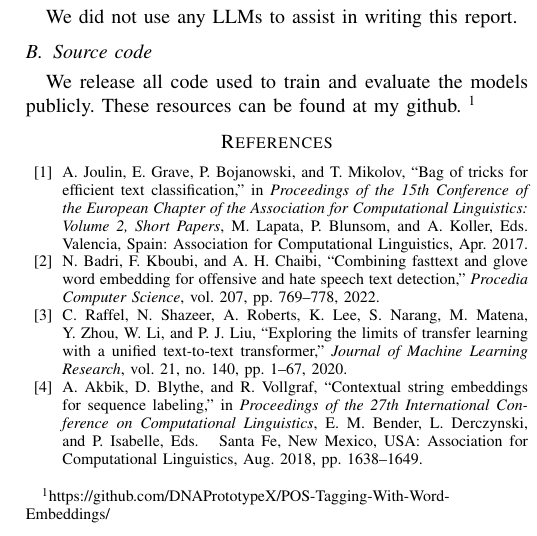
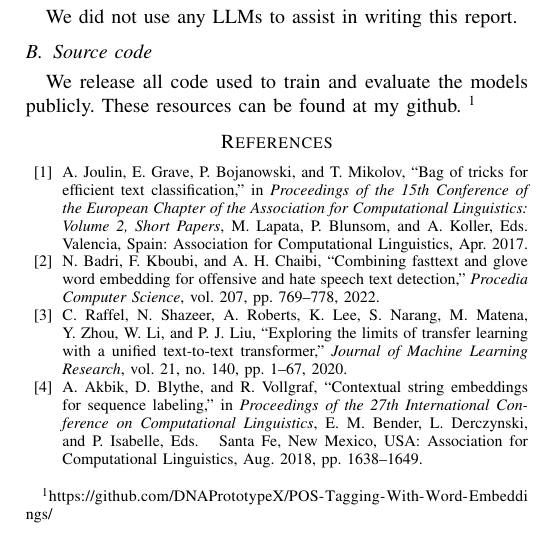
Before and after one commit to DNAPrototypeX/POS-Tagging-With-Word-Embeddings, a LaTeX paper (report/report.tex): part of one column of page 8 of 8, cut so that both start at the same text. Compiled offline with pdfLaTeX; a missing font is replaced by an installed copy or a similar font; a LaTeX package or settings file that is missing is left out.

Commit message:
fix github url hbox

```diff
--- a/report/report.tex
+++ b/report/report.tex
@@ -5,6 +5,7 @@
 \usepackage{graphicx}
 \usepackage{textcomp}
 \usepackage{xcolor}
+\usepackage{xurl}
 \usepackage{linguex}
 \usepackage{booktabs} % For professional quality lines
 \usepackage{multirow} % Optional, for grouping rows
@@ -379,7 +380,7 @@ In the longer term, studies such as (<ref.crossfamilies>) should be revisited ei
 We did not use any LLMs to assist in writing this report.
 
 \subsection{Source code}
-We release all code used to train and evaluate the models publicly. These resources can be found at my github. \footnote{https://github.com/DNAPrototypeX/POS-Tagging-With-Word-Embeddings/}
+We release all code used to train and evaluate the models publicly. These resources can be found at my github. \footnote{\url{https://github.com/DNAPrototypeX/POS-Tagging-With-Word-Embeddings/}}
 
 %\section*{References}
 \bibliography{references}
```
Also changed, not shown: report/report.bbl, report/report.pdf.
